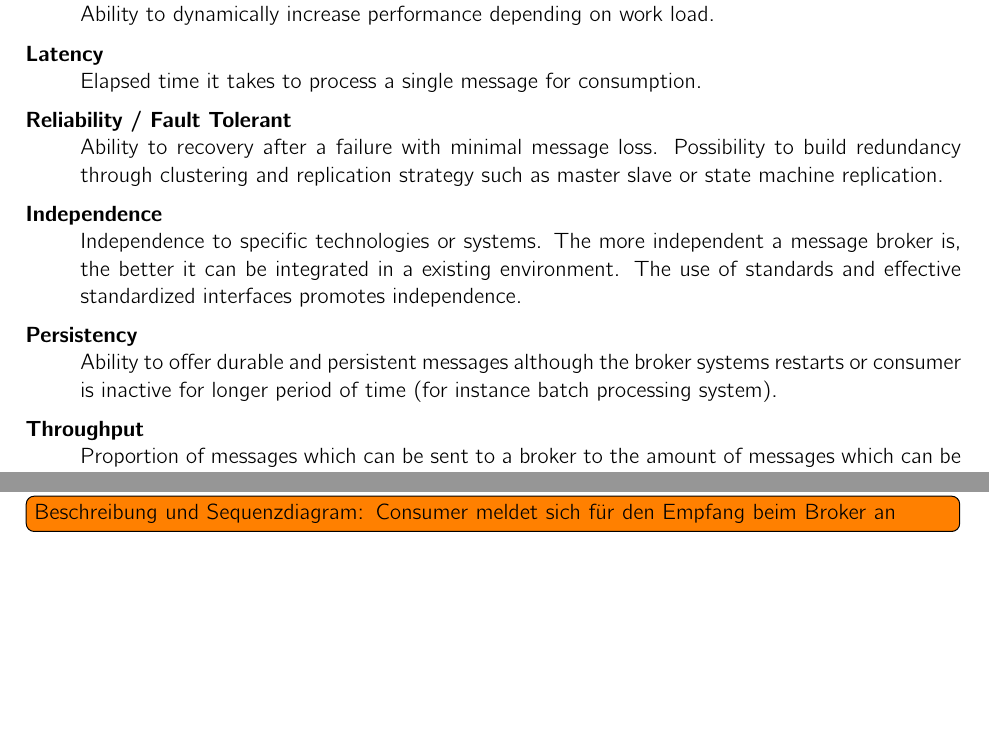
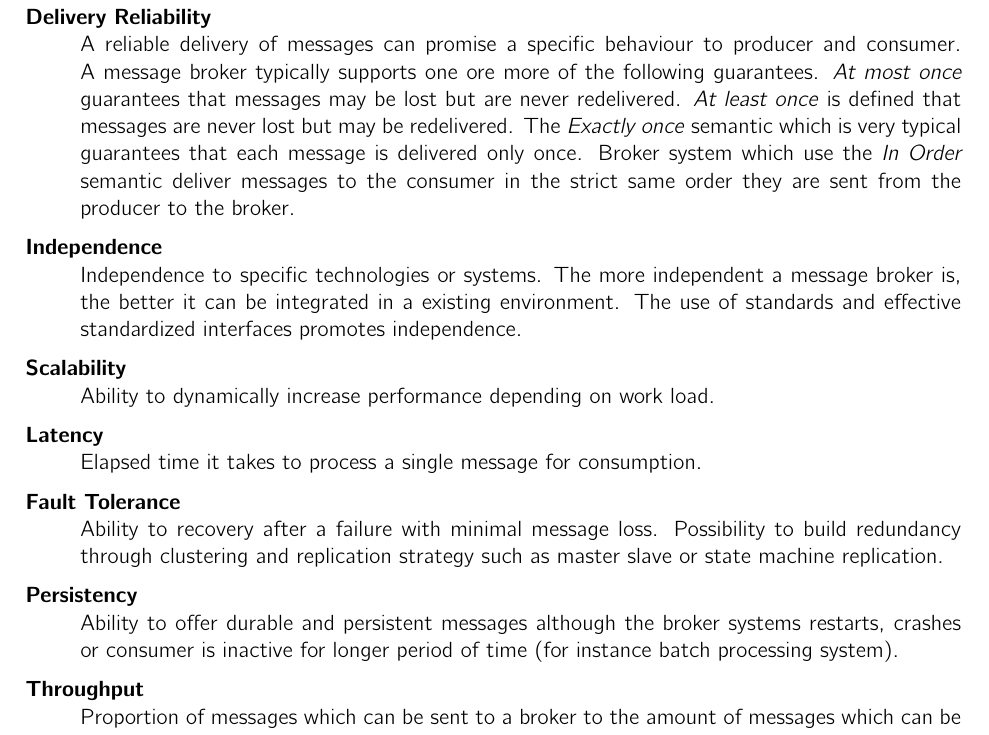
Before and after one commit to hmb-ba/doc, a LaTeX thesis (documentation.tex, which reads introduction_messaging.tex): two parts of pages 10 and 11 of 31 before the commit and part of page 10 of 31 after it, the two joined at a grey line, cut at the place of the change, the shorter picture padded with empty space. Compiled offline with pdfLaTeX.

Commit message:
described delivery semantics

```diff
--- a/introduction_messaging.tex
+++ b/introduction_messaging.tex
@@ -205,22 +205,34 @@ can catch up at any time whereas the risk of bottleneck lies at the broker thus
  environment a consumer never knows whether a message is ready for consumption
  or not. In worst case this ends up with a read loop where the consumer
  constantly need to check the queue. \cite{apachekafka} }
-    \item [Scalability] \hfill \\
-    {Ability to dynamically increase performance depending on work load.  }
-    \item [Latency]\hfill \\
-    {Elapsed time it takes to process a single message for consumption.  }
-    \item [Reliability / Fault Tolerant] \hfill \\
-        {Ability to recovery after a failure with minimal message loss.
-        Possibility to build redundancy through clustering and replication strategy such as
-    master slave or state machine replication. }
+    \item [Delivery Reliability] \hfill \\
+    {
+    A reliable delivery of messages can promise a specific behaviour to producer
+    and consumer. A message broker typically supports one ore more of the
+    following guarantees.
+    \textit{At most once} guarantees that messages may be lost but are never
+    redelivered. \textit{At least once} is defined that messages are never lost
+    but may be redelivered. The \textit{Exactly once} semantic which is very
+    typical guarantees that each message is delivered only once. Broker system
+    which use the \textit{In Order} semantic deliver messages to the consumer in
+    the strict same order they are sent from the producer to the broker.
+    }
     \item [Independence] \hfill \\
     { Independence to specific technologies or systems. The more independent a
         message broker is, the better it can be integrated in a existing
         environment. The use of standards and effective standardized interfaces
         promotes independence.}
-    \item [Persistency] \hfill \\
+    \item [Scalability] \hfill \\
+    {Ability to dynamically increase performance depending on work load.  }
+    \item [Latency]\hfill \\
+    {Elapsed time it takes to process a single message for consumption.  }
+\item [Fault Tolerance] \hfill \\
+        {Ability to recovery after a failure with minimal message loss.
+        Possibility to build redundancy through clustering and replication strategy such as
+    master slave or state machine replication. }
+        \item [Persistency] \hfill \\
         {Ability to offer durable and persistent messages although the broker
-            systems restarts or consumer is inactive for longer period of time
+            systems restarts, crashes or consumer is inactive for longer period of time
             (for instance batch processing system). }
     \item [Throughput] \hfill \\
         {Proportion of messages which can be sent to a broker to the amount of
@@ -248,5 +260,5 @@ message broker in environment where we want to process the same stream of
 data in multiple ways. We will go in deeper detail to stream processing in the
 following chapter. \cite{EIP03}
 
-\todo[inline]{Beschreibung und Sequenzdiagram: Consumer meldet sich für den
-Empfang beim Broker an }
+%\todo[inline]{Beschreibung und Sequenzdiagram: Consumer meldet sich für den
+%Empfang beim Broker an }
```
Also changed, not shown: introduction_kafka.tex (+2 -2 lines).
